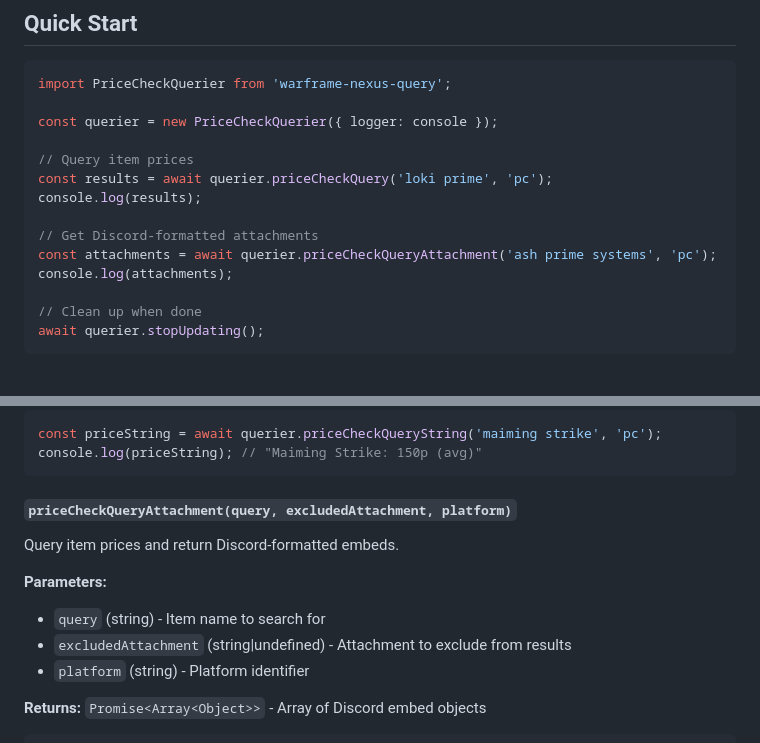
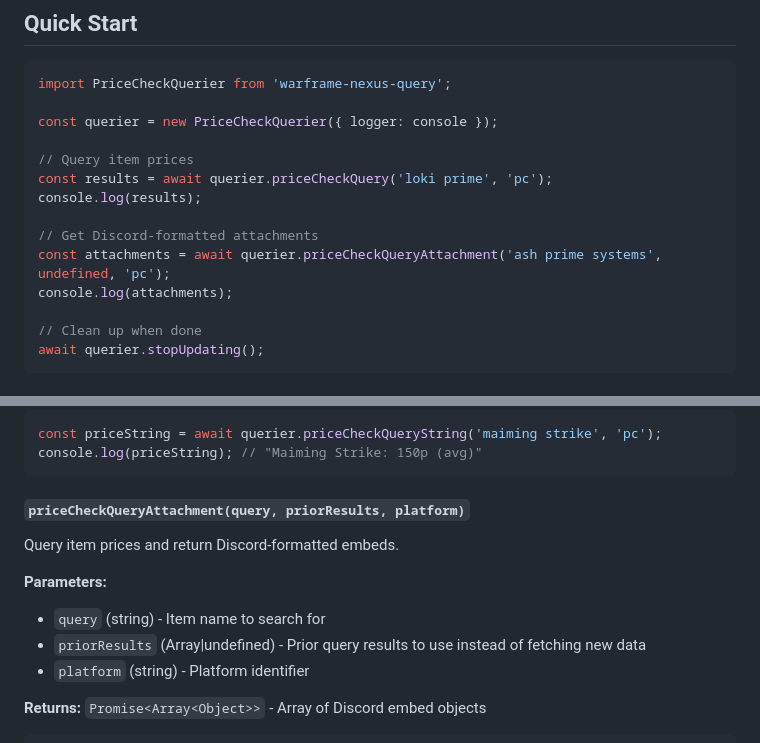
Before and after one commit to WFCD/warframe-nexus-query, a Markdown page: README.md, 2 parts joined by grey strips. GitHub-like rendering.

Commit message:
docs: update readme

````diff
--- a/README.md
+++ b/README.md
@@ -33,7 +33,7 @@ const results = await querier.priceCheckQuery('loki prime', 'pc');
 console.log(results);
 
 // Get Discord-formatted attachments
-const attachments = await querier.priceCheckQueryAttachment('ash prime systems', 'pc');
+const attachments = await querier.priceCheckQueryAttachment('ash prime systems', undefined, 'pc');
 console.log(attachments);
 
 // Clean up when done
@@ -87,14 +87,14 @@ const priceString = await querier.priceCheckQueryString('maiming strike', 'pc');
 console.log(priceString); // "Maiming Strike: 150p (avg)"
 ```
 
-#### `priceCheckQueryAttachment(query, excludedAttachment, platform)`
+#### `priceCheckQueryAttachment(query, priorResults, platform)`
 
 Query item prices and return Discord-formatted embeds.
 
 **Parameters:**
 
 - `query` (string) - Item name to search for
-- `excludedAttachment` (string|undefined) - Attachment to exclude from results
+- `priorResults` (Array|undefined) - Prior query results to use instead of fetching new data
 - `platform` (string) - Platform identifier
 
 **Returns:** `Promise<Array<Object>>` - Array of Discord embed objects
````
